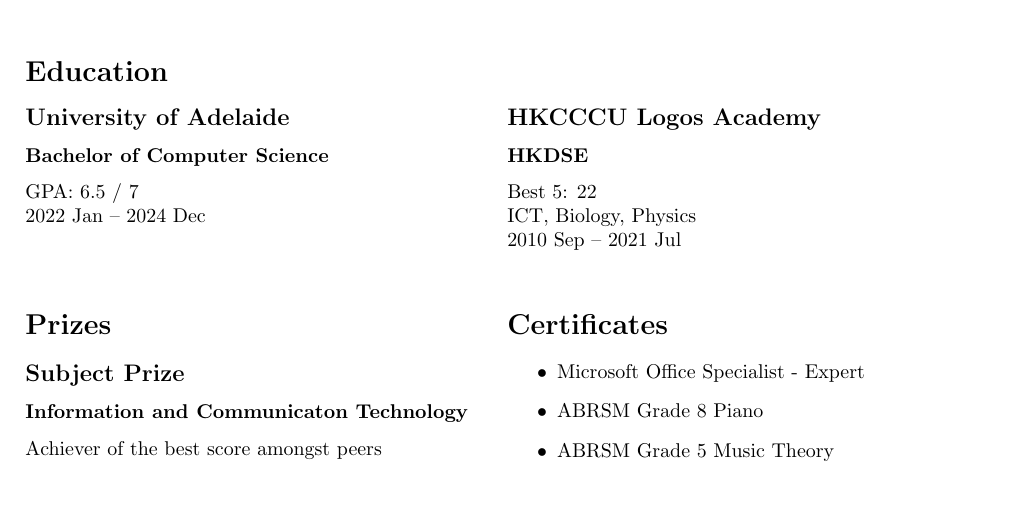
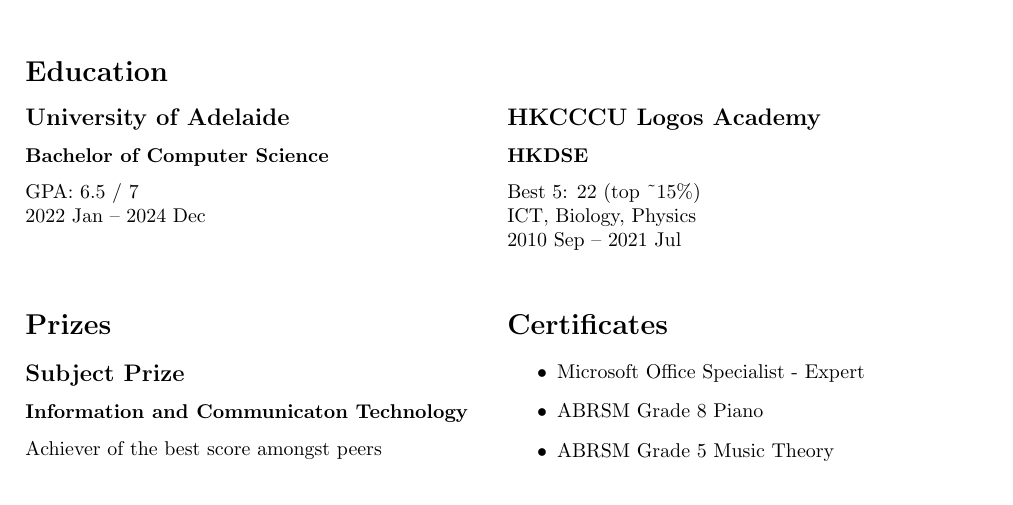
Before and after one commit to tinnamchoi/resumes, a LaTeX CV (src/Resume.tex): part of the page, cut so that both start at the same text. Compiled offline with pdfLaTeX.

Commit message:
Updated HKDSE subsubsection

```diff
--- a/src/Resume.tex
+++ b/src/Resume.tex
@@ -48,7 +48,7 @@
         \begin{minipage}[t]{0.5\textwidth}
             \subsection*{HKCCCU Logos Academy}
                 \subsubsection*{HKDSE}
-                    Best 5: 22 \\
+                    Best 5: 22 (top \~{}15\%) \\
                     ICT, Biology, Physics \\
                     2010 Sep -- 2021 Jul
         \end{minipage}
```
